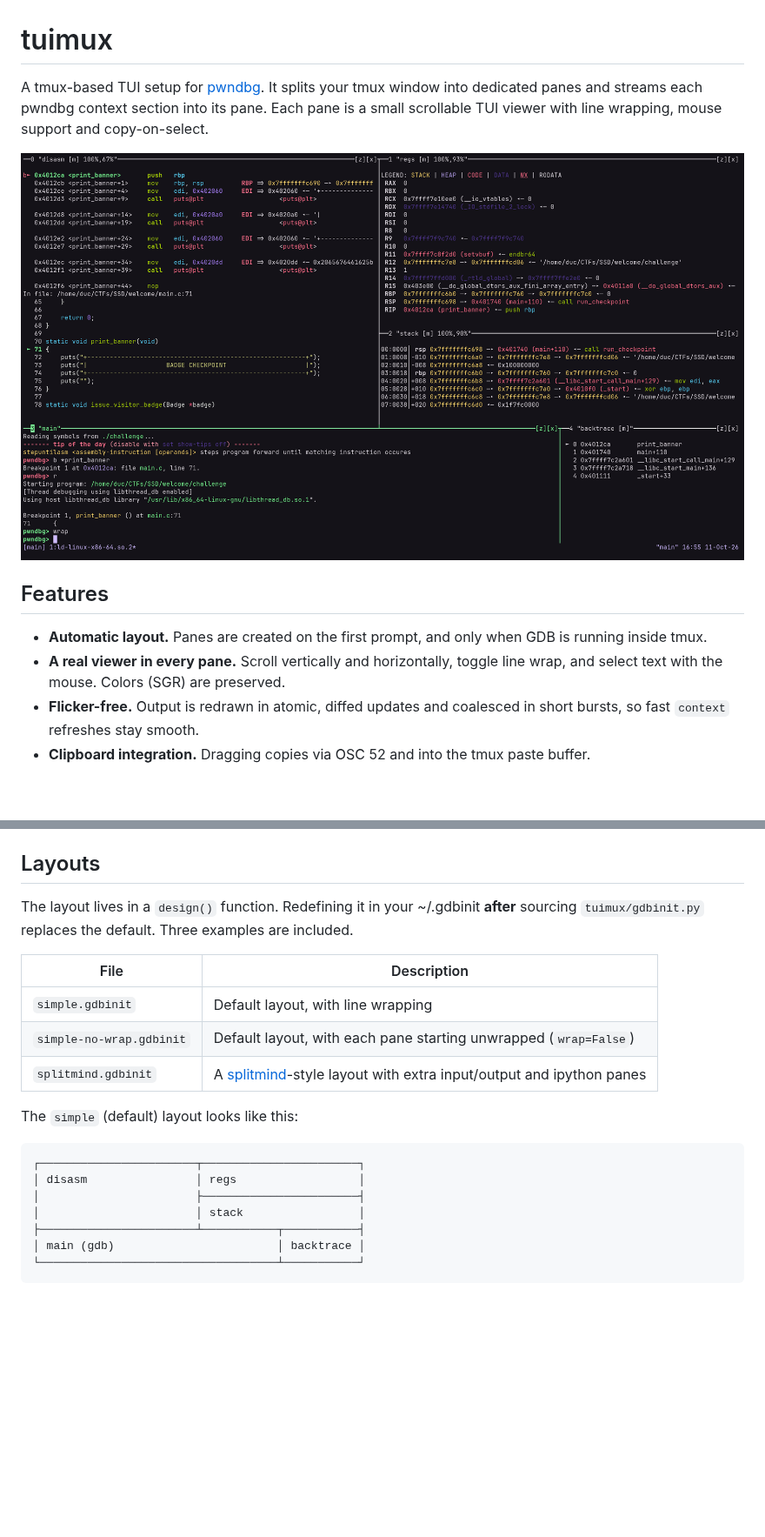
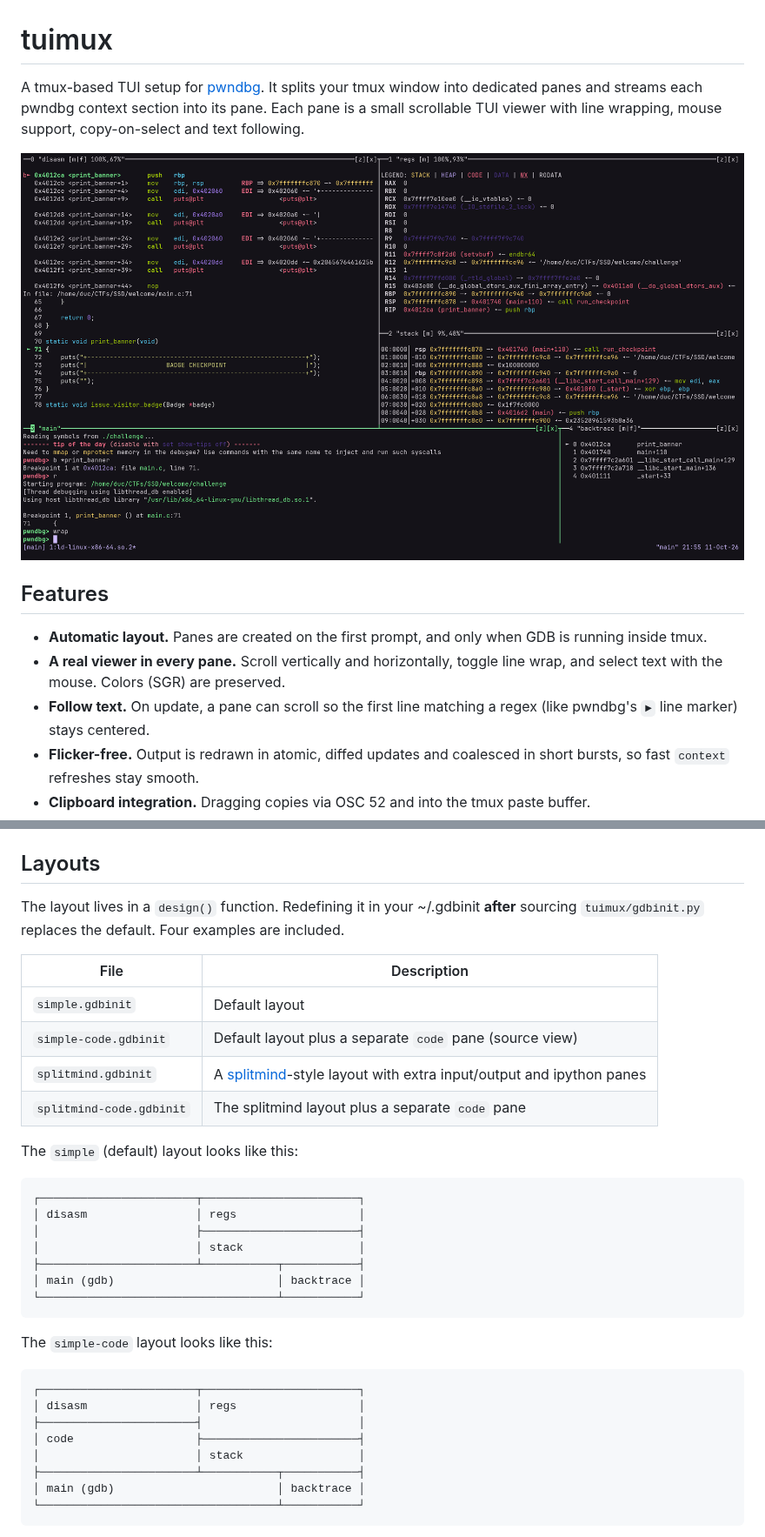
Before and after one commit to duclm278/tuimux, a Markdown page: README.md, 2 parts joined by grey strips. Shown at 87% size. Drawn GitHub-style; pictures changed too: assets/demo-1.png (deleted), assets/simple.png (added); blank space fills up the shorter version.

````diff
--- a/README.md
+++ b/README.md
@@ -1,13 +1,14 @@
 # tuimux
 
-A tmux-based TUI setup for [pwndbg](https://github.com/pwndbg/pwndbg). It splits your tmux window into dedicated panes and streams each pwndbg context section into its pane. Each pane is a small scrollable TUI viewer with line wrapping, mouse support and copy-on-select.
+A tmux-based TUI setup for [pwndbg](https://github.com/pwndbg/pwndbg). It splits your tmux window into dedicated panes and streams each pwndbg context section into its pane. Each pane is a small scrollable TUI viewer with line wrapping, mouse support, copy-on-select and text following.
 
-![Demo 1](assets/demo-1.png)
+![Layout simple](assets/simple.png)
 
 ## Features
 
 - **Automatic layout.** Panes are created on the first prompt, and only when GDB is running inside tmux.
 - **A real viewer in every pane.** Scroll vertically and horizontally, toggle line wrap, and select text with the mouse. Colors (SGR) are preserved.
+- **Follow text.** On update, a pane can scroll so the first line matching a regex (like pwndbg's `►` line marker) stays centered.
 - **Flicker-free.** Output is redrawn in atomic, diffed updates and coalesced in short bursts, so fast `context` refreshes stay smooth.
 - **Clipboard integration.** Dragging copies via OSC 52 and into the tmux paste buffer.
 - **Pane navigation.** Alt+h/j/k/l, Alt+Arrows to navigate between panes, and Alt+z to zoom work without the tmux prefix.
@@ -79,13 +103,14 @@ It also turns on `mouse` and `pane-border-status top` for tmux. The pane border
 
 ## Layouts
 
-The layout lives in a `design()` function. Redefining it in your ~/.gdbinit **after** sourcing `tuimux/gdbinit.py` replaces the default. Three examples are included.
+The layout lives in a `design()` function. Redefining it in your ~/.gdbinit **after** sourcing `tuimux/gdbinit.py` replaces the default. Four examples are included.
 
 | File | Description |
 | --- | --- |
-| `simple.gdbinit` | Default layout, with line wrapping |
-| `simple-no-wrap.gdbinit` | Default layout, with each pane starting unwrapped (`wrap=False`) |
+| `simple.gdbinit` | Default layout |
+| `simple-code.gdbinit` | Default layout plus a separate `code` pane (source view) |
 | `splitmind.gdbinit` | A [splitmind](https://github.com/jerdna-regeiz/splitmind)-style layout with extra input/output and ipython panes |
+| `splitmind-code.gdbinit` | The splitmind layout plus a separate `code` pane |
 
 The `simple` (default) layout looks like this:
 
@@ -93,6 +118,19 @@ The `simple` (default) layout looks like this:
 ┌───────────────────────┬───────────────────────┐
 │ disasm                │ regs                  │
 │                       ├───────────────────────┤
+│                       │ stack                 │
+├───────────────────────┴───────────┬───────────┤
+│ main (gdb)                        │ backtrace │
+└───────────────────────────────────┴───────────┘
+```
+
+The `simple-code` layout looks like this:
+
+```txt
+┌───────────────────────┬───────────────────────┐
+│ disasm                │ regs                  │
+├───────────────────────┤                       │
+│ code                  ├───────────────────────┤
 │                       │ stack                 │
 ├───────────────────────┴───────────┬───────────┤
 │ main (gdb)                        │ backtrace │
````
Also changed, not shown: other parts of README.md (+58 -13 lines), assets/demo-2.png (deleted), assets/splitmind-code.png (added), assets/splitmind.png (added), 5 other files.
